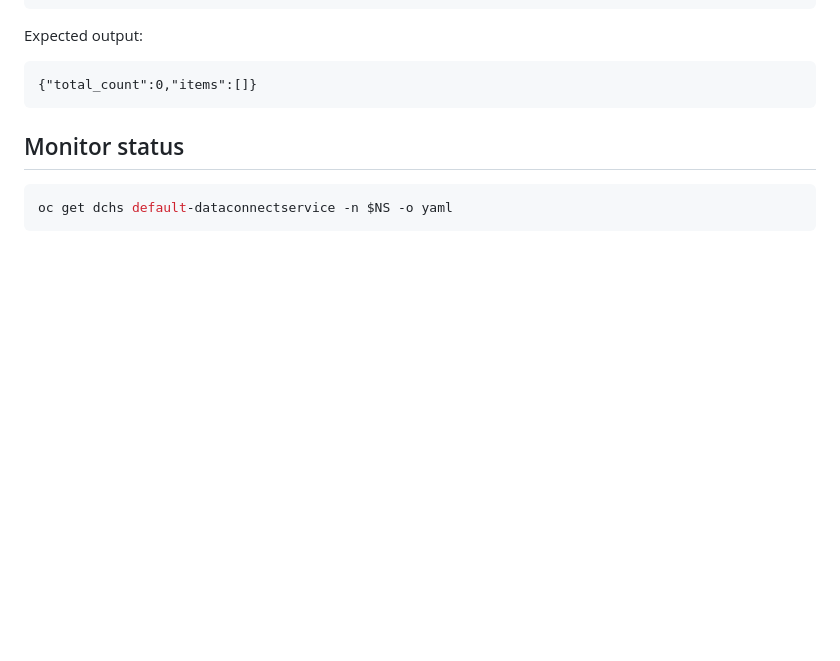
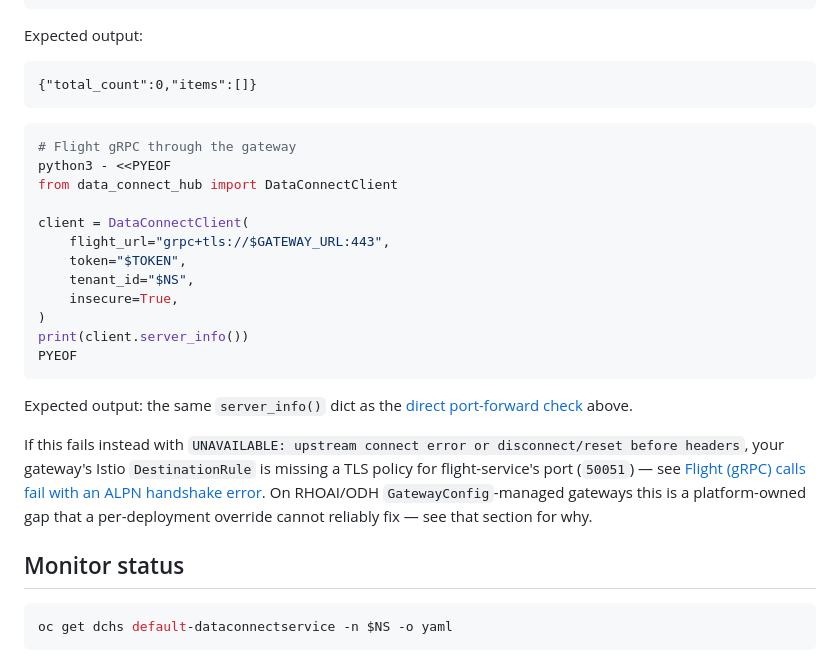
Before and after one commit to shuynh2017/data-connect-hub, a Markdown page: docs/user-guide/deploy.md, the part around one of its changes. Rendered like a GitHub page; blank space fills up the shorter version.

````diff
--- a/docs/user-guide/deploy.md
+++ b/docs/user-guide/deploy.md
@@ -491,6 +527,32 @@ Expected output:
 ```
 {"total_count":0,"items":[]}
 ```
+
+```console
+# Flight gRPC through the gateway
+python3 - <<PYEOF
+from data_connect_hub import DataConnectClient
+
+client = DataConnectClient(
+    flight_url="grpc+tls://$GATEWAY_URL:443",
+    token="$TOKEN",
+    tenant_id="$NS",
+    insecure=True,
+)
+print(client.server_info())
+PYEOF
+```
+
+Expected output: the same `server_info()` dict as the
+[direct port-forward check](#verify-services) above.
+
+If this fails instead with `UNAVAILABLE: upstream connect error or
+disconnect/reset before headers`, your gateway's Istio `DestinationRule`
+is missing a TLS policy for flight-service's port (`50051`) — see
+[Flight (gRPC) calls fail with an ALPN handshake error](#flight-grpc-calls-fail-with-an-alpn-handshake-error).
+On RHOAI/ODH `GatewayConfig`-managed gateways this is a platform-owned
+gap that a per-deployment override cannot reliably fix — see that
+section for why.
 
 ## Monitor status
 
````
Also changed, not shown: other parts of docs/user-guide/deploy.md (+69 -16 lines).
